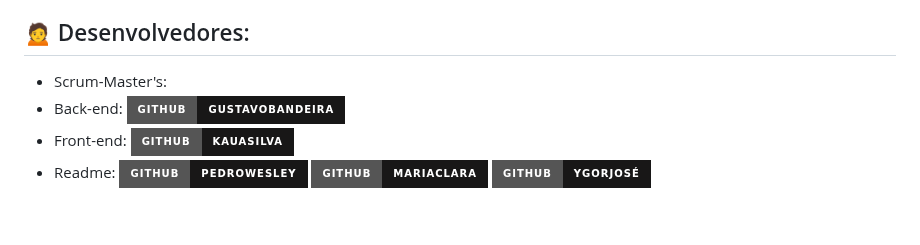
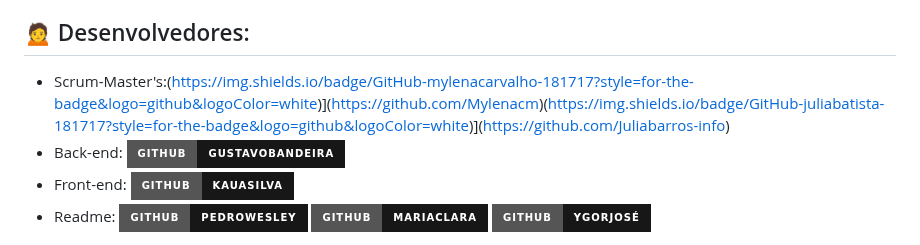
Before and after one commit to guxtavobandeira/sist_imc_ef, a Markdown page: README.md, the part around the change. GitHub-like rendering; badges without logos; blank space fills up the shorter version.

```diff
--- a/README.md
+++ b/README.md
@@ -15,7 +15,7 @@ Junte-se a nós nesta jornada em direção a uma vida mais saudável e feliz!
 - PHP
 
 ## 🙍 Desenvolvedores:
-- Scrum-Master's:
+- Scrum-Master's:(https://img.shields.io/badge/GitHub-mylenacarvalho-181717?style=for-the-badge&logo=github&logoColor=white)](https://github.com/Mylenacm)(https://img.shields.io/badge/GitHub-juliabatista-181717?style=for-the-badge&logo=github&logoColor=white)](https://github.com/Juliabarros-info)
 - Back-end: [![GitHub](https://img.shields.io/badge/GitHub-gustavobandeira-181717?style=for-the-badge&logo=github&logoColor=white)](https://github.com/guxtavobandeira)
 - Front-end: [![GitHub](https://img.shields.io/badge/GitHub-kauasilva-181717?style=for-the-badge&logo=github&logoColor=white)](https://github.com/Kauto22)
 - Readme: [![GitHub](https://img.shields.io/badge/GitHub-PedroWesley-181717?style=for-the-badge&logo=github&logoColor=white)](https://github.com/byID887766pedro)
```
